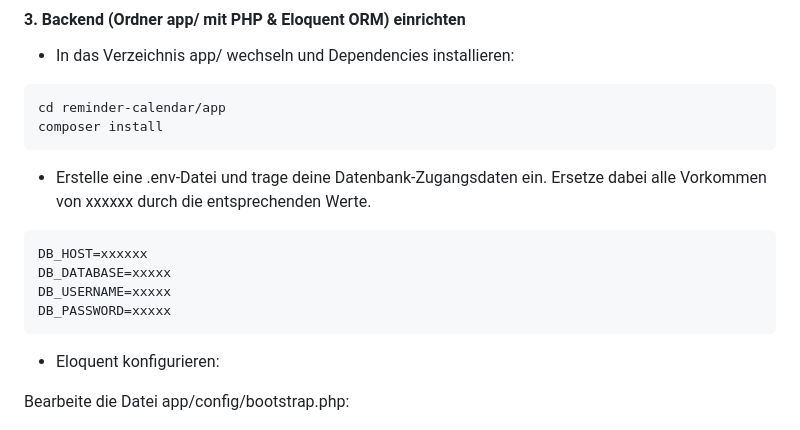
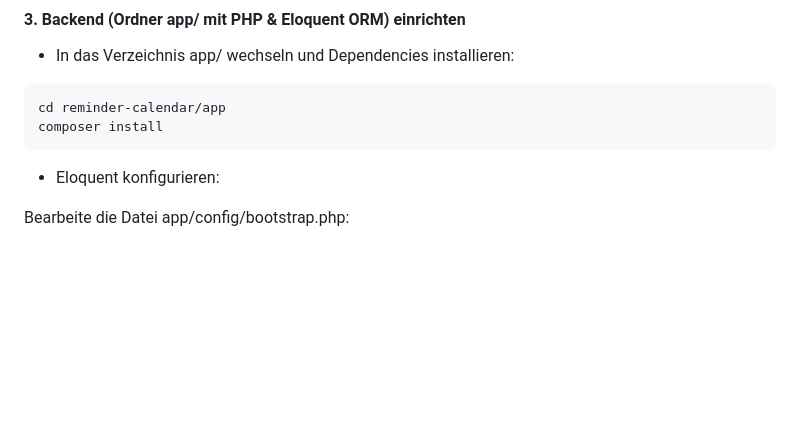
Before and after one commit to anntnt/reminder-calendar, a Markdown page: README.md, the part around the change. Rendered like a GitHub page; blank space fills up the shorter version.

````diff
--- a/README.md
+++ b/README.md
@@ -49,13 +49,7 @@ git clone https://github.com/anntnt/reminder-calendar.git reminder-calendar
 cd reminder-calendar/app
 composer install
 ```
-- Erstelle eine .env-Datei und trage deine Datenbank-Zugangsdaten ein. Ersetze dabei alle Vorkommen von xxxxxx durch die entsprechenden Werte.
-```bash
-DB_HOST=xxxxxx
-DB_DATABASE=xxxxx
-DB_USERNAME=xxxxx
-DB_PASSWORD=xxxxx
-```
+
 - Eloquent konfigurieren:
 
 Bearbeite die Datei app/config/bootstrap.php:
````
